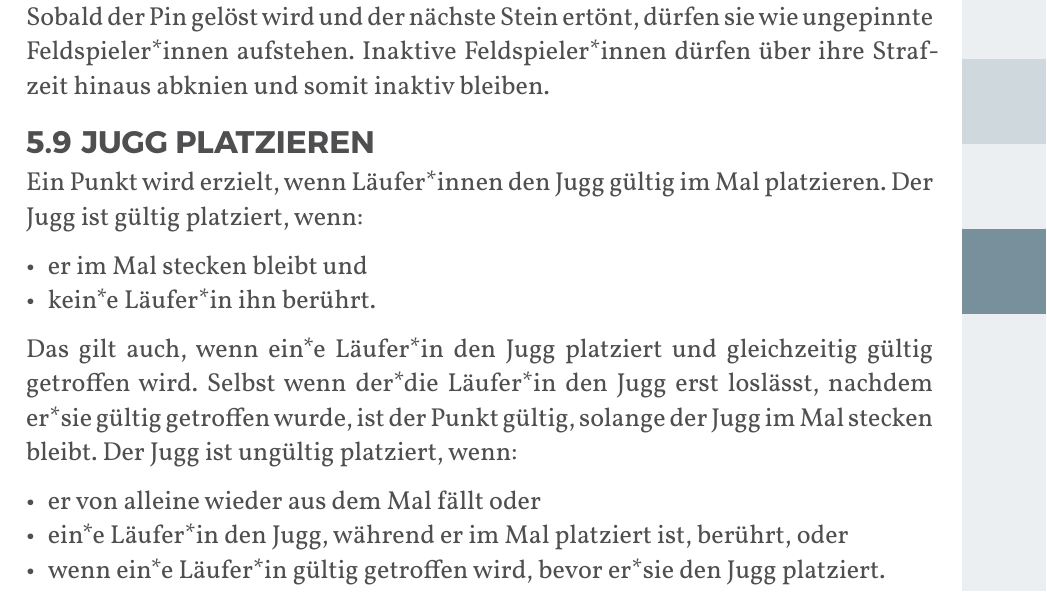
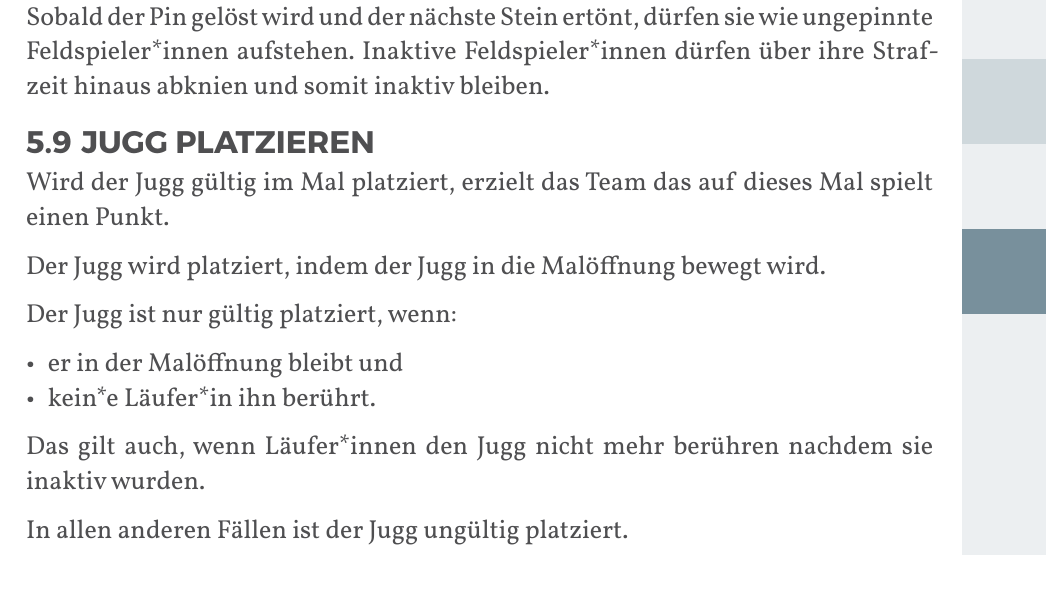
Before and after one commit to JuggerGermany/Regelwerk, a Typst document (typst/regelwerk.typ, which reads typst/regeln/jugg_platzieren.typ): part of page 33 of 40, cut so that both start at the same text. Compiled offline with Typst 0.15.

Commit message:
jugg platzieren

```diff
--- a/typst/regeln/jugg_platzieren.typ
+++ b/typst/regeln/jugg_platzieren.typ
@@ -1,15 +1,14 @@
 #let title = "Jugg platzieren"
 
-Ein Punkt wird erzielt, wenn Läufer*innen den Jugg gültig im Mal platzieren.
-Der Jugg ist gültig platziert, wenn:
+Wird der Jugg gültig im Mal platziert, erzielt das Team das auf dieses Mal spielt einen Punkt.
 
-- er im Mal stecken bleibt und
+Der Jugg wird platziert, indem der Jugg in die Malöffnung bewegt wird.
+
+Der Jugg ist nur gültig platziert, wenn:
+
+- er in der Malöffnung bleibt und
 - kein*e Läufer*in ihn berührt.
 
-Das gilt auch, wenn ein*e Läufer*in den Jugg platziert und gleichzeitig gültig getroffen wird.
-Selbst wenn der*die Läufer*in den Jugg erst loslässt, nachdem er*sie gültig getroffen wurde, ist der Punkt gültig, solange der Jugg im Mal stecken bleibt.
-Der Jugg ist ungültig platziert, wenn:
+Das gilt auch, wenn Läufer*innen den Jugg nicht mehr berühren nachdem sie inaktiv wurden.
 
-- er von alleine wieder aus dem Mal fällt oder
-- ein*e Läufer*in den Jugg, während er im Mal platziert ist, berührt, oder
-- wenn ein*e Läufer*in gültig getroffen wird, bevor er*sie den Jugg platziert.
+In allen anderen Fällen ist der Jugg ungültig platziert.
```
